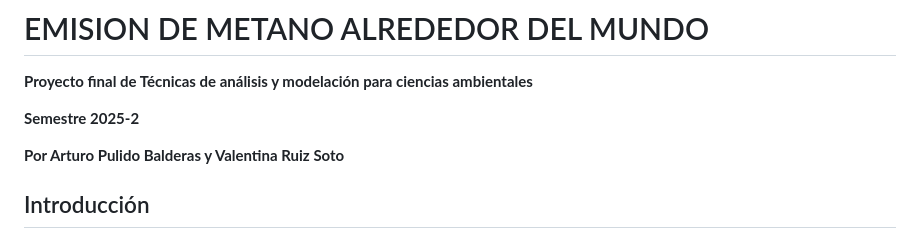
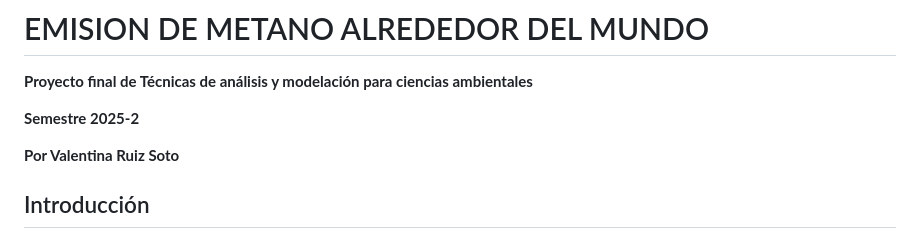
Before and after one commit to Val-Ruiz/Emisiones-de-metano, a Markdown page: README.md, the part around the change. Rendered like a GitHub page.

```diff
--- a/README.md
+++ b/README.md
@@ -4,7 +4,7 @@
 **Semestre 2025-2**
 
 
-**Por Arturo Pulido Balderas y Valentina Ruiz Soto**
+**Por Valentina Ruiz Soto**
 
 
 
```
